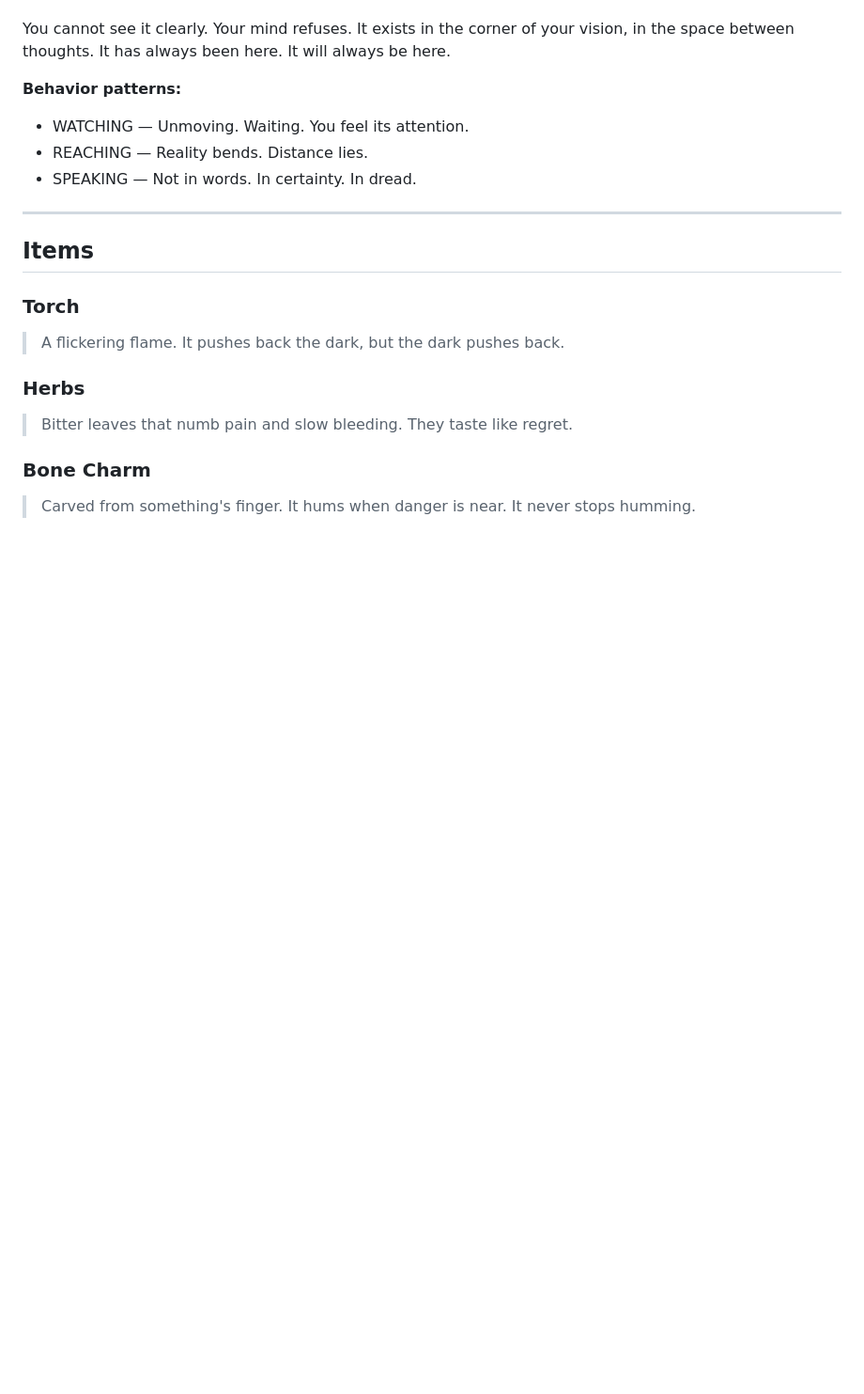
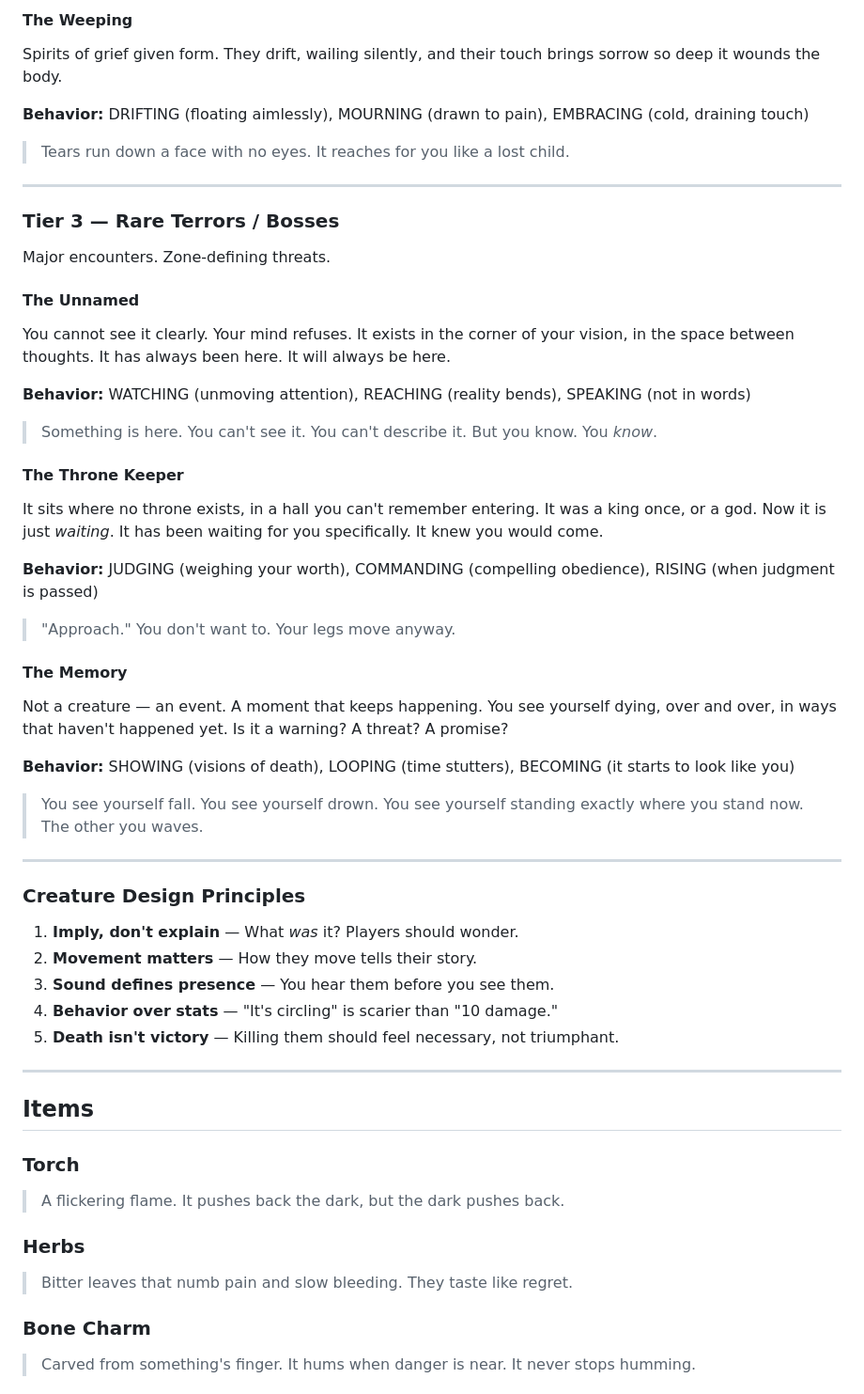
Before and after one commit to jpbedoya/die-forward, a Markdown page: docs/CONTENT_BIBLE.md, the part around one of its changes. Shown at 94% size. Rendered like a GitHub page; blank space fills up the shorter version.

```diff
--- a/docs/CONTENT_BIBLE.md
+++ b/docs/CONTENT_BIBLE.md
@@ -124,9 +157,46 @@ The priests who once tended this place. They still perform their rituals, but th
+#### The Weeping
+Spirits of grief given form. They drift, wailing silently, and their touch brings sorrow so deep it wounds the body.
+
+**Behavior:** DRIFTING (floating aimlessly), MOURNING (drawn to pain), EMBRACING (cold, draining touch)
+
+> Tears run down a face with no eyes. It reaches for you like a lost child.
+
+---
+
+### Tier 3 — Rare Terrors / Bosses
+
+Major encounters. Zone-defining threats.
+
+#### The Unnamed
 You cannot see it clearly. Your mind refuses. It exists in the corner of your vision, in the space between thoughts. It has always been here. It will always be here.
 
-**Behavior patterns:**
-- WATCHING — Unmoving. Waiting. You feel its attention.
-- REACHING — Reality bends. Distance lies.
-- SPEAKING — Not in words. In certainty. In dread.
+**Behavior:** WATCHING (unmoving attention), REACHING (reality bends), SPEAKING (not in words)
+
+> Something is here. You can't see it. You can't describe it. But you know. You *know*.
+
+#### The Throne Keeper
+It sits where no throne exists, in a hall you can't remember entering. It was a king once, or a god. Now it is just *waiting*. It has been waiting for you specifically. It knew you would come.
+
+**Behavior:** JUDGING (weighing your worth), COMMANDING (compelling obedience), RISING (when judgment is passed)
+
+> "Approach." You don't want to. Your legs move anyway.
+
+#### The Memory
+Not a creature — an event. A moment that keeps happening. You see yourself dying, over and over, in ways that haven't happened yet. Is it a warning? A threat? A promise?
+
+**Behavior:** SHOWING (visions of death), LOOPING (time stutters), BECOMING (it starts to look like you)
+
+> You see yourself fall. You see yourself drown. You see yourself standing exactly where you stand now. The other you waves.
+
+---
+
+### Creature Design Principles
+
+1. **Imply, don't explain** — What *was* it? Players should wonder.
+2. **Movement matters** — How they move tells their story.
+3. **Sound defines presence** — You hear them before you see them.
+4. **Behavior over stats** — "It's circling" is scarier than "10 damage."
+5. **Death isn't victory** — Killing them should feel necessary, not triumphant.
 
 ---
 
```
Also changed, not shown: other parts of docs/CONTENT_BIBLE.md (+49 -16 lines).
